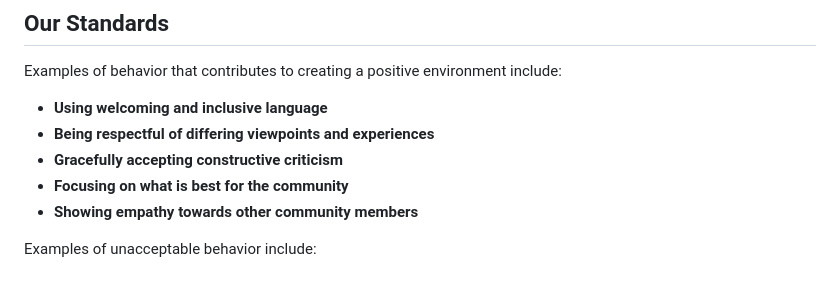
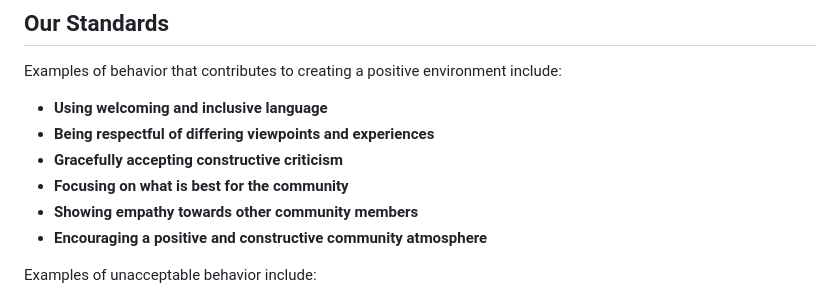
Before and after one commit to SamuelPoiani/aichat, a Markdown page: CODE_OF_CONDUCT.md, the part around the change. Drawn GitHub-style.

Commit message:
Update Examples of behavior

```diff
--- a/CODE_OF_CONDUCT.md
+++ b/CODE_OF_CONDUCT.md
@@ -15,6 +15,7 @@ Examples of behavior that contributes to creating a positive environment include
 - **Gracefully accepting constructive criticism**
 - **Focusing on what is best for the community**
 - **Showing empathy towards other community members**
+- **Encouraging a positive and constructive community atmosphere**
 
 Examples of unacceptable behavior include:
 
```
